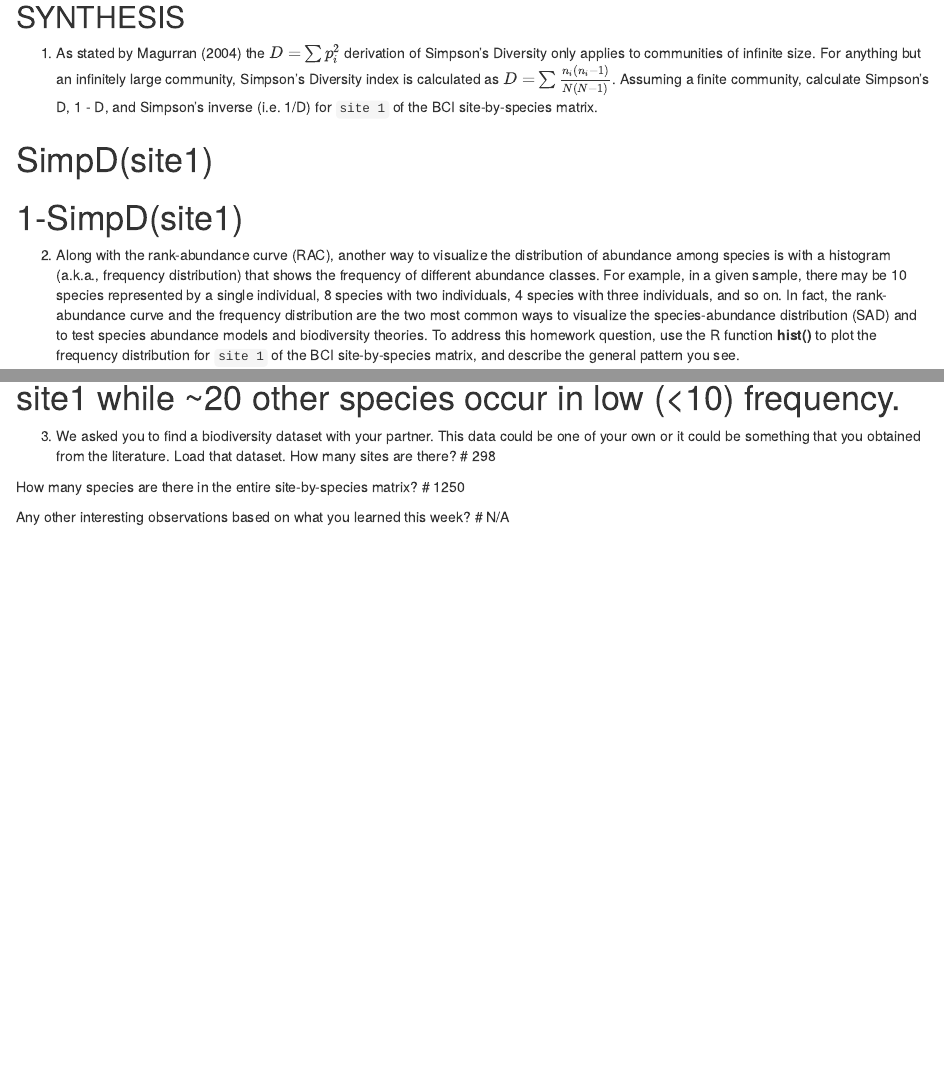
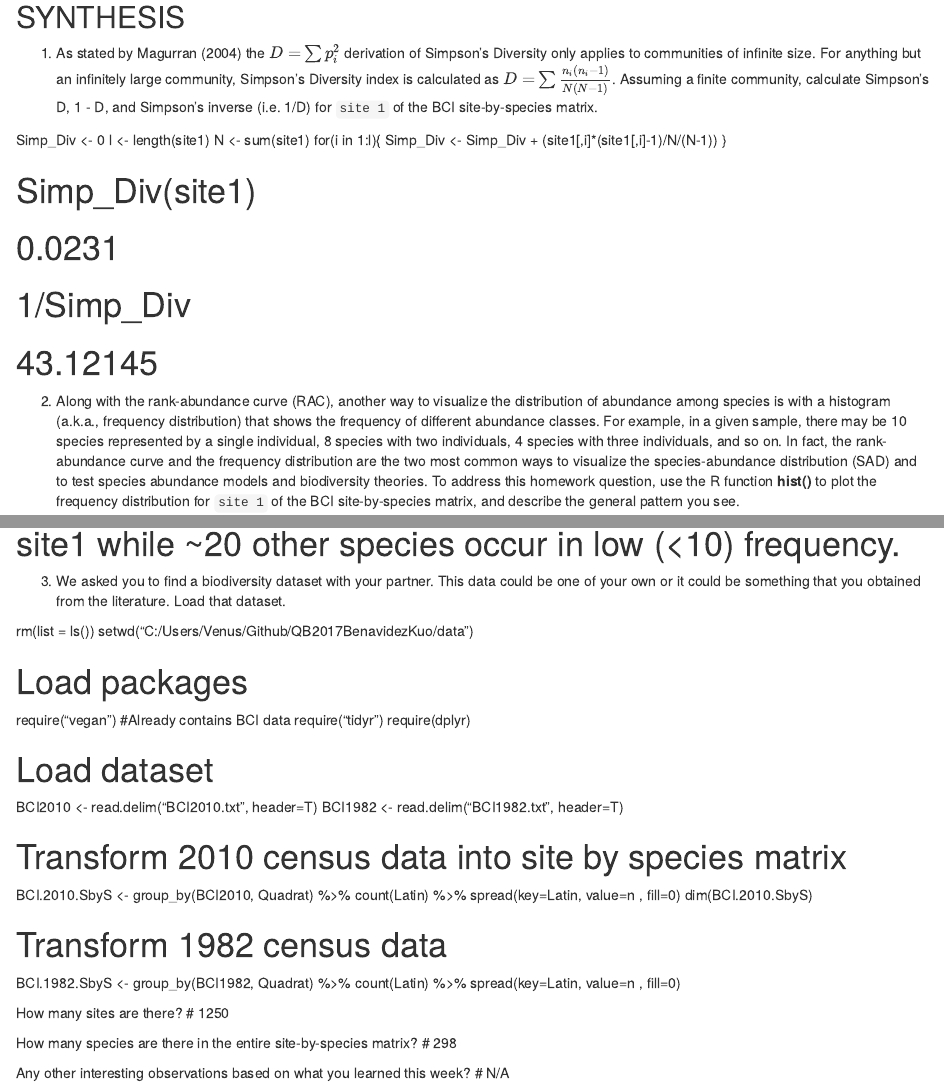
Before and after one commit to vkuo2/QB2017_Kuo, an R Markdown document (Week2-Alpha/alpha_assignment.Rmd): the page in a window 1100 px wide, from 15010 px down, and a second part further down, joined at a grey line. The pictures show the output file Week2-Alpha/alpha_assignment.html that the author committed with the source, opened offline.

Commit message:
Final week2 assignment update

```diff
--- a/Week2-Alpha/alpha_assignment.Rmd
+++ b/Week2-Alpha/alpha_assignment.Rmd
@@ -535,8 +535,18 @@ b.  Why does the niche preemption model look like a straight line in the RAD plo
 1.  As stated by Magurran (2004) the  ${D = } \sum p_i^2$ derivation of Simpson's Diversity only applies to communities of infinite size. For anything but an infinitely large community, Simpson's Diversity index is calculated as ${D = } \sum \frac{n_i(n_i -1)} {N(N-1)}$.
 Assuming a finite community, calculate Simpson's D, 1 - D, and Simpson's inverse (i.e. 1/D) for `site 1` of the BCI site-by-species matrix.
 
-# SimpD(site1)
-# 1-SimpD(site1)
+Simp_Div <- 0
+l <- length(site1)
+N <- sum(site1)
+for(i in 1:l){
+  Simp_Div <- Simp_Div + (site1[,i]*(site1[,i]-1)/N/(N-1))
+}
+
+# Simp_Div(site1)
+# 0.0231
+
+# 1/Simp_Div
+# 43.12145
 
 2.  Along with the rank-abundance curve (RAC), another way to visualize the distribution of abundance among species is with a histogram (a.k.a., frequency distribution) that shows the frequency of different abundance classes.
 For example, in a given sample, there may be 10 species represented by a single individual, 8 species with two individuals, 4 species with three individuals, and so on.
@@ -549,11 +559,32 @@ To address this homework question, use the R function **hist()** to plot the fre
 3.  We asked you to find a biodiversity dataset with your partner.
 This data could be one of your own or it could be something that you obtained from the literature.
 Load that dataset.
+
+rm(list = ls())
+setwd("C:/Users/Venus/Github/QB2017BenavidezKuo/data")
+
+# Load packages #
+require("vegan")  #Already contains BCI data
+require("tidyr")
+require(dplyr)
+
+# Load dataset #
+BCI2010 <- read.delim("BCI2010.txt", header=T)
+BCI1982 <- read.delim("BCI1982.txt", header=T)
+
+# Transform 2010 census data into site by species matrix #
+BCI.2010.SbyS <- group_by(BCI2010, Quadrat) %>% count(Latin) %>% spread(key=Latin, value=n , fill=0)
+dim(BCI.2010.SbyS)
+
+# Transform 1982 census data #
+BCI.1982.SbyS <- group_by(BCI1982, Quadrat) %>% count(Latin) %>% spread(key=Latin, value=n , fill=0)
+
+
 How many sites are there?
-# 298
+# 1250
 
 How many species are there in the entire site-by-species matrix?
-# 1250
+# 298
 
 Any other interesting observations based on what you learned this week?
 # N/A
```
Also changed, not shown: Week2-Alpha/alpha_assignment.html.
